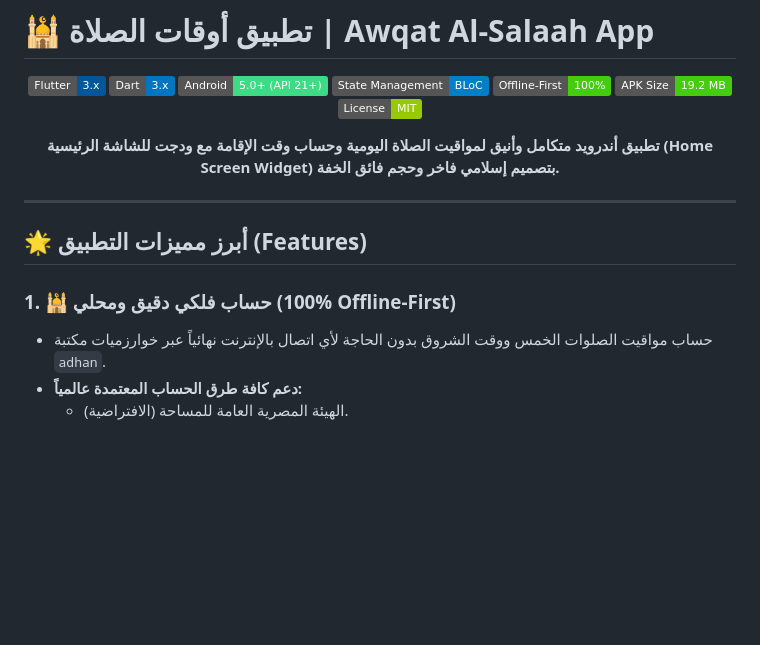
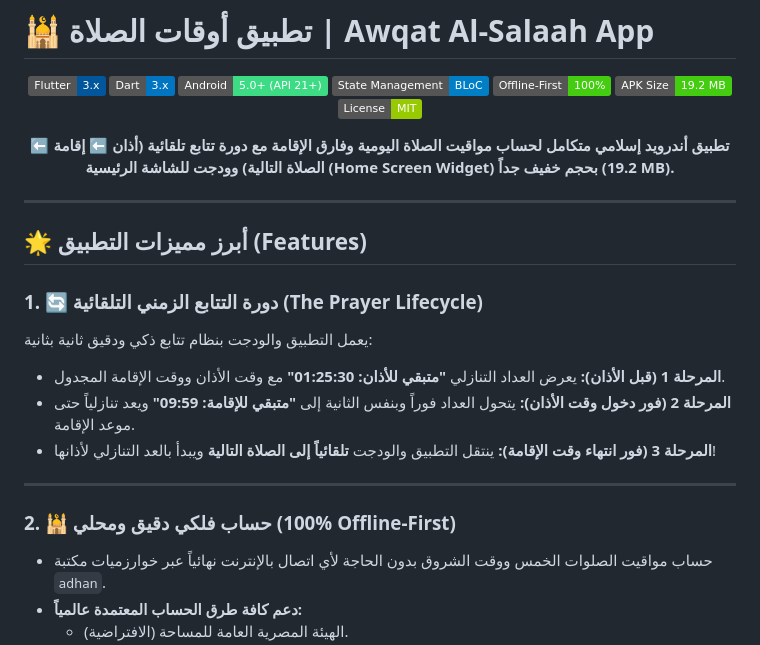
Before and after one commit to Seif250/awqat_salaah-apk, a Markdown page: README.md, the part around one of its changes. Drawn GitHub-style; badges without logos; blank space fills up the shorter version.

```diff
--- a/README.md
+++ b/README.md
@@ -11,14 +11,22 @@
 </p>
 
 <p align="center">
-  <b>تطبيق أندرويد متكامل وأنيق لمواقيت الصلاة اليومية وحساب وقت الإقامة مع ودجت للشاشة الرئيسية (Home Screen Widget) بتصميم إسلامي فاخر وحجم فائق الخفة.</b>
+  <b>تطبيق أندرويد إسلامي متكامل لحساب مواقيت الصلاة اليومية وفارق الإقامة مع دورة تتابع تلقائية (أذان ⬅️ إقامة ⬅️ الصلاة التالية) وودجت للشاشة الرئيسية (Home Screen Widget) بحجم خفيف جداً (19.2 MB).</b>
 </p>
 
 ---
 
 ## 🌟 أبرز مميزات التطبيق (Features)
 
-### 1. 🕌 حساب فلكي دقيق ومحلي (100% Offline-First)
+### 1. 🔄 دورة التتابع الزمني التلقائية (The Prayer Lifecycle)
+يعمل التطبيق والودجت بنظام تتابع ذكي ودقيق ثانية بثانية:
+* **المرحلة 1 (قبل الأذان):** يعرض العداد التنازلي **"متبقي للأذان: 01:25:30"** مع وقت الأذان ووقت الإقامة المجدول.
+* **المرحلة 2 (فور دخول وقت الأذان):** يتحول العداد فوراً وبنفس الثانية إلى **"متبقي للإقامة: 09:59"** ويعد تنازلياً حتى موعد الإقامة.
+* **المرحلة 3 (فور انتهاء وقت الإقامة):** ينتقل التطبيق والودجت **تلقائياً إلى الصلاة التالية** ويبدأ بالعد التنازلي لأذانها!
+
+---
+
+### 2. 🕌 حساب فلكي دقيق ومحلي (100% Offline-First)
 * حساب مواقيت الصلوات الخمس ووقت الشروق بدون الحاجة لأي اتصال بالإنترنت نهائياً عبر خوارزميات مكتبة `adhan`.
 * **دعم كافة طرق الحساب المعتمدة عالمياً:**
   * الهيئة المصرية العامة للمساحة (الافتراضية).
```
Also changed, not shown: other parts of README.md (+32 -31 lines).
